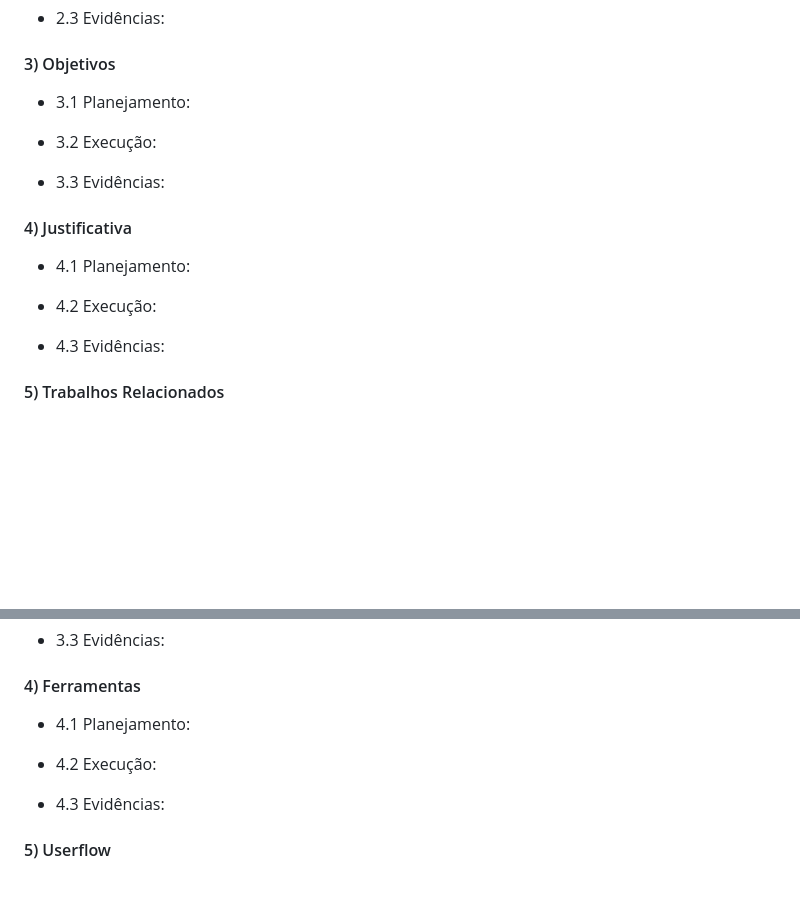
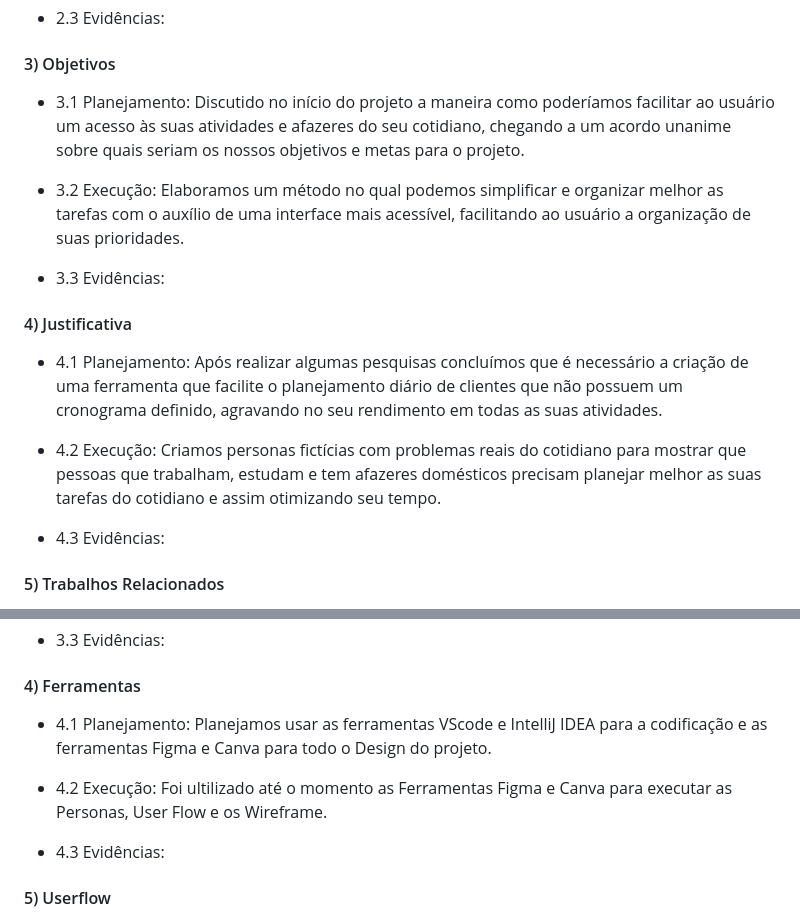
Before and after one commit to ICEI-PUC-Minas-PMV-ADS/pmv-ads-2023-1-e1-proj-web-t12-Scholar-Planner, a Markdown page: docs/03-Metodologia.md, 2 parts joined by grey strips. GitHub-like rendering; blank space fills up the shorter version.

Commit message:
docs: Adicionar evidencias de Objetivos, Justificativas e Ferramentas

```diff
--- a/docs/03-Metodologia.md
+++ b/docs/03-Metodologia.md
@@ -72,17 +72,17 @@ Discuta como a configuração do projeto foi feita na ferramenta de versionament
 
 #### 3) Objetivos
 
-- 3.1 Planejamento:
+- 3.1 Planejamento: Discutido no início do projeto a maneira como poderíamos facilitar ao usuário um acesso às suas atividades e afazeres do seu cotidiano, chegando a um acordo unanime sobre quais seriam os nossos objetivos e metas para o projeto.
 
-- 3.2 Execução:
+- 3.2 Execução:  Elaboramos um método no qual podemos simplificar e organizar melhor as tarefas com o auxílio de uma interface mais acessível, facilitando ao usuário a organização de suas prioridades.
 
 - 3.3 Evidências:
 
 #### 4) Justificativa
 
-- 4.1 Planejamento:
+- 4.1 Planejamento: Após realizar algumas pesquisas concluímos que é necessário a criação de uma ferramenta que facilite o planejamento diário de clientes que não possuem um cronograma definido, agravando no seu rendimento em todas as suas atividades.
 
-- 4.2 Execução:
+- 4.2 Execução: Criamos personas fictícias com problemas reais do cotidiano para mostrar que pessoas que trabalham, estudam e tem afazeres domésticos precisam planejar melhor as suas tarefas do cotidiano e assim otimizando seu tempo.
 
 - 4.3 Evidências:
 
@@ -201,9 +201,9 @@ Discuta como a configuração do projeto foi feita na ferramenta de versionament
 
 #### 4) Ferramentas
 
-- 4.1 Planejamento:
+- 4.1 Planejamento: Planejamos usar as ferramentas VScode e IntelliJ IDEA para a codificação e as ferramentas Figma e Canva para todo o Design do projeto.
 
-- 4.2 Execução:
+- 4.2 Execução: Foi ultilizado até o momento as Ferramentas Figma e Canva para executar as Personas, User Flow e os Wireframe.
 
 - 4.3 Evidências:
 
```
